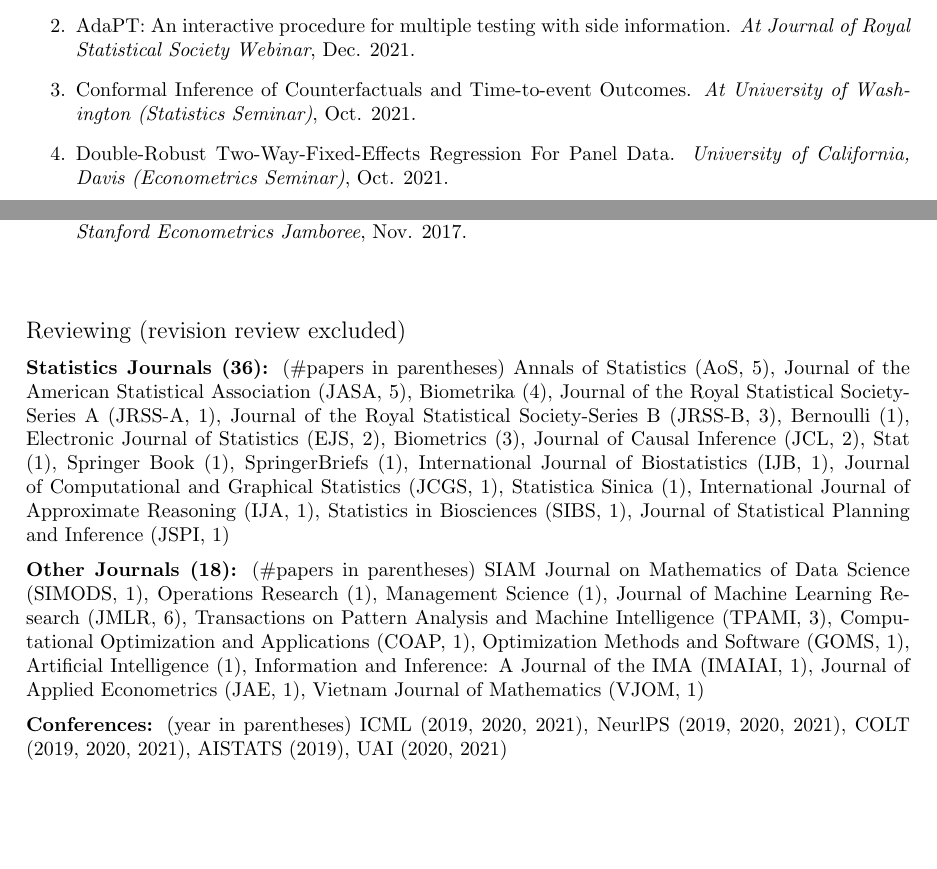
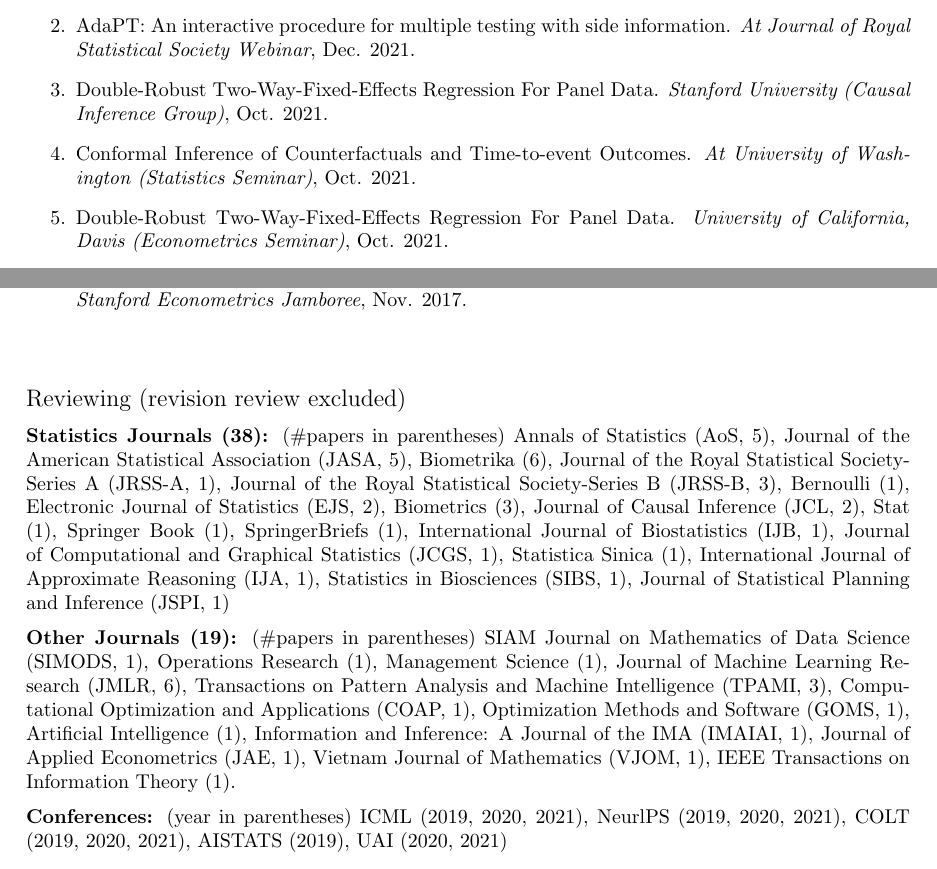
Before and after one commit to sxyyj0603/sxyyj0603.github.io, a LaTeX CV (CV_Lihua_Lei.tex): two parts of pages 4 and 8 of 8, joined at a grey line, cut so that both start at the same text, the shorter picture padded with empty space. Compiled offline with pdfLaTeX.

Commit message:
new update Wed Nov  3 10:17:23 PDT 2021

```diff
--- a/CV_Lihua_Lei.tex
+++ b/CV_Lihua_Lei.tex
@@ -214,6 +214,7 @@ Stochastic optimization; Econometrics
 \begin{enumerate}
 \item Double-Robust Two-Way-Fixed-Effects Regression For Panel Data. \emph{One World YoungStatS (Webinar)}, Dec. 2021.
 \item AdaPT: An interactive procedure for multiple testing with side information. \emph{At Journal of Royal Statistical Society Webinar}, Dec. 2021.
+\item Double-Robust Two-Way-Fixed-Effects Regression For Panel Data. \emph{Stanford University (Causal Inference Group)}, Oct. 2021.
 \item Conformal Inference of Counterfactuals and Time-to-event Outcomes. \emph{At University of Washington (Statistics Seminar)}, Oct. 2021.
 \item Double-Robust Two-Way-Fixed-Effects Regression For Panel Data. \emph{University of California, Davis (Econometrics Seminar)}, Oct. 2021.
 \item Double-Robust Two-Way-Fixed-Effects Regression For Panel Data. \emph{Harvard University (Econometrics Workshop)}, Sep. 2021.
@@ -325,10 +326,10 @@ Stochastic optimization; Econometrics
 \end{large}
 
 \vspace{2mm}
-\noindent \textbf{Statistics Journals (36): }(\#papers in parentheses) Annals of Statistics (AoS, 5), Journal of the American Statistical Association (JASA, 5), Biometrika (4), Journal of the Royal Statistical Society-Series A (JRSS-A, 1), Journal of the Royal Statistical Society-Series B (JRSS-B, 3), Bernoulli (1), Electronic Journal of Statistics (EJS, 2), Biometrics (3), Journal of Causal Inference (JCL, 2), Stat (1), Springer Book (1), SpringerBriefs (1), International Journal of Biostatistics (IJB, 1), Journal of Computational and Graphical Statistics (JCGS, 1), Statistica Sinica (1), International Journal of Approximate Reasoning (IJA, 1), Statistics in Biosciences (SIBS, 1), Journal of Statistical Planning and Inference (JSPI, 1)
+\noindent \textbf{Statistics Journals (38): }(\#papers in parentheses) Annals of Statistics (AoS, 5), Journal of the American Statistical Association (JASA, 5), Biometrika (6), Journal of the Royal Statistical Society-Series A (JRSS-A, 1), Journal of the Royal Statistical Society-Series B (JRSS-B, 3), Bernoulli (1), Electronic Journal of Statistics (EJS, 2), Biometrics (3), Journal of Causal Inference (JCL, 2), Stat (1), Springer Book (1), SpringerBriefs (1), International Journal of Biostatistics (IJB, 1), Journal of Computational and Graphical Statistics (JCGS, 1), Statistica Sinica (1), International Journal of Approximate Reasoning (IJA, 1), Statistics in Biosciences (SIBS, 1), Journal of Statistical Planning and Inference (JSPI, 1)
 
 \vspace{2mm}
-\noindent \textbf{Other Journals (18): }(\#papers in parentheses) SIAM Journal on Mathematics of Data Science (SIMODS, 1), Operations Research (1), Management Science (1), Journal of Machine Learning Research (JMLR, 6), Transactions on Pattern Analysis and Machine Intelligence (TPAMI, 3), Computational Optimization and Applications (COAP, 1), Optimization Methods and Software (GOMS, 1), Artificial Intelligence (1), Information and Inference: A Journal of the IMA (IMAIAI, 1), Journal of Applied Econometrics (JAE, 1), Vietnam Journal of Mathematics (VJOM, 1)
+\noindent \textbf{Other Journals (19): }(\#papers in parentheses) SIAM Journal on Mathematics of Data Science (SIMODS, 1), Operations Research (1), Management Science (1), Journal of Machine Learning Research (JMLR, 6), Transactions on Pattern Analysis and Machine Intelligence (TPAMI, 3), Computational Optimization and Applications (COAP, 1), Optimization Methods and Software (GOMS, 1), Artificial Intelligence (1), Information and Inference: A Journal of the IMA (IMAIAI, 1), Journal of Applied Econometrics (JAE, 1), Vietnam Journal of Mathematics (VJOM, 1), IEEE Transactions on Information Theory (1).
 
 \vspace{2mm}
 \noindent \textbf{Conferences: }(year in parentheses) ICML (2019, 2020, 2021), NeurlPS (2019, 2020, 2021), COLT (2019, 2020, 2021), AISTATS (2019), UAI (2020, 2021)
```
Also changed, not shown: CV_Lihua_Lei.pdf, 2 other files.
